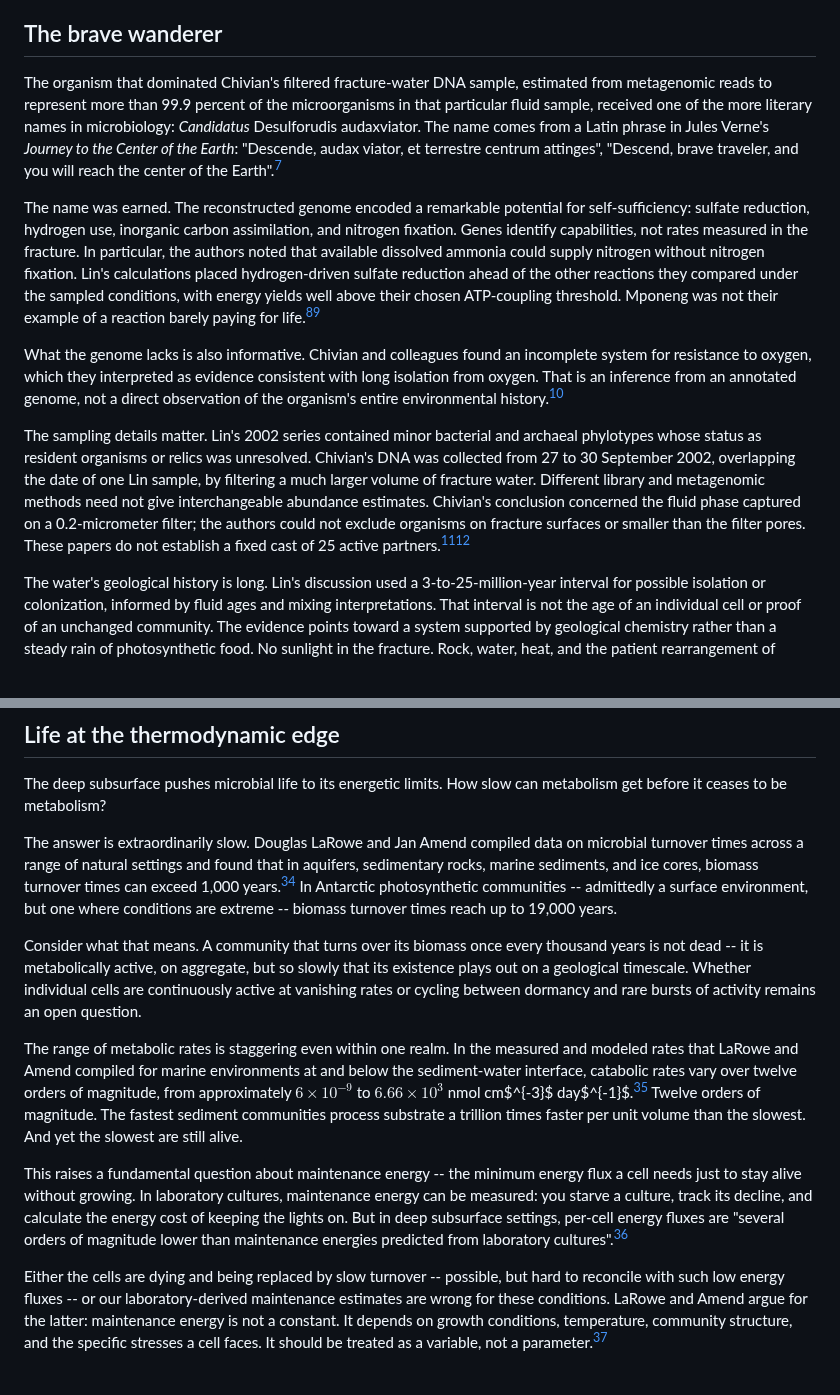
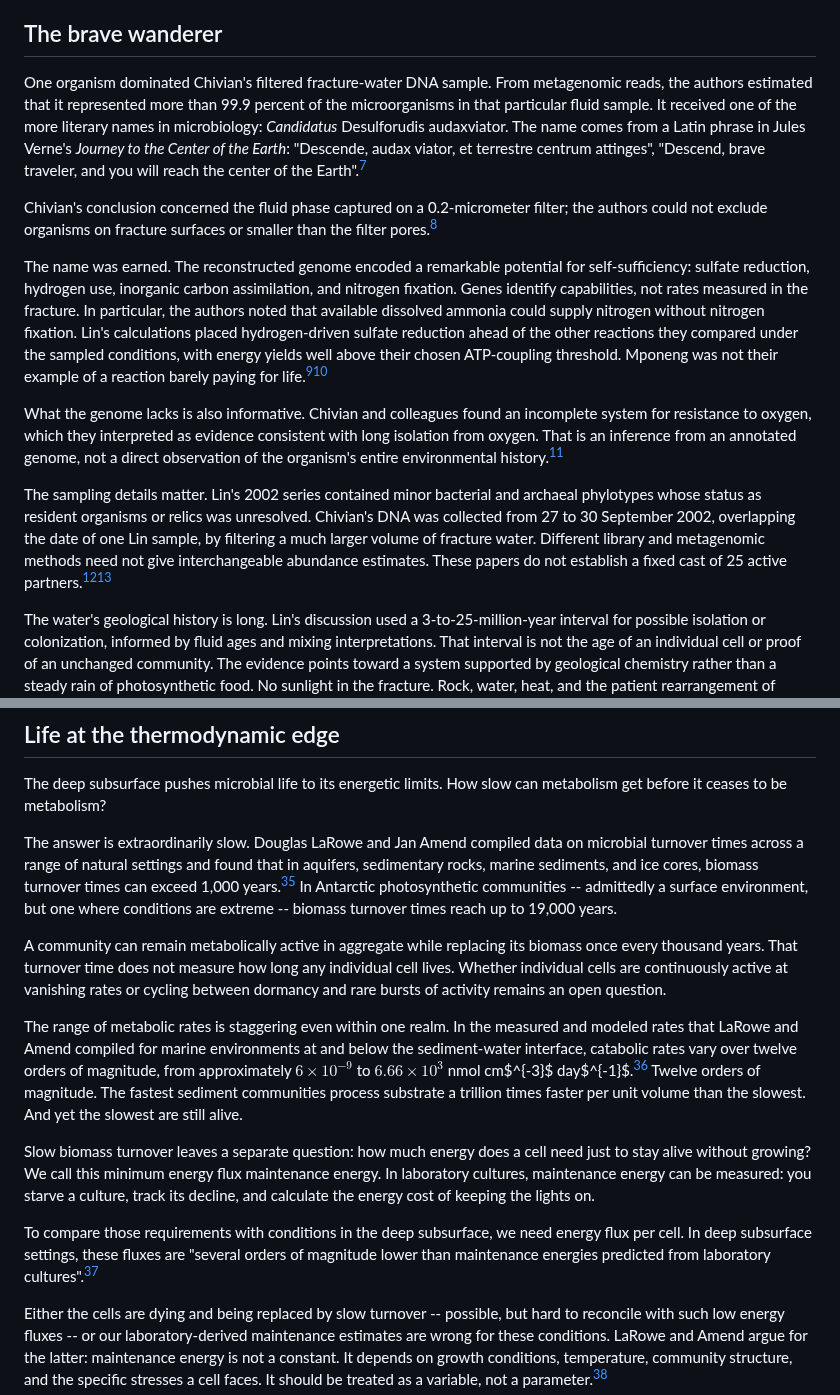
Before and after one commit to pycckuu/the-book, a Markdown page: chapters/09-cities-without-sunlight.md, 2 parts joined by grey strips. GitHub-like rendering; blank space fills up the shorter version.

Commit message:
docs(book): clarify chapter nine evidence boundaries
Put sampling limits before ecological inference and distinguish biomass turnover from individual lifespan. Preserve the accepted scientific qualifiers in both English and Russian.

```diff
--- a/chapters/09-cities-without-sunlight.md
+++ b/chapters/09-cities-without-sunlight.md
@@ -16,13 +16,15 @@ The evidence pointed to life borrowing from the Earth's interior, with no appare
 
 ## The brave wanderer
 
-The organism that dominated Chivian's filtered fracture-water DNA sample, estimated from metagenomic reads to represent more than 99.9 percent of the microorganisms in that particular fluid sample, received one of the more literary names in microbiology: *Candidatus* Desulforudis audaxviator. The name comes from a Latin phrase in Jules Verne's *Journey to the Center of the Earth*: "Descende, audax viator, et terrestre centrum attinges", "Descend, brave traveler, and you will reach the center of the Earth".[^chivian2008]
+One organism dominated Chivian's filtered fracture-water DNA sample. From metagenomic reads, the authors estimated that it represented more than 99.9 percent of the microorganisms in that particular fluid sample. It received one of the more literary names in microbiology: *Candidatus* Desulforudis audaxviator. The name comes from a Latin phrase in Jules Verne's *Journey to the Center of the Earth*: "Descende, audax viator, et terrestre centrum attinges", "Descend, brave traveler, and you will reach the center of the Earth".[^chivian2008]
+
+Chivian's conclusion concerned the fluid phase captured on a 0.2-micrometer filter; the authors could not exclude organisms on fracture surfaces or smaller than the filter pores.[^chivian2008]
 
 The name was earned. The reconstructed genome encoded a remarkable potential for self-sufficiency: sulfate reduction, hydrogen use, inorganic carbon assimilation, and nitrogen fixation. Genes identify capabilities, not rates measured in the fracture. In particular, the authors noted that available dissolved ammonia could supply nitrogen without nitrogen fixation. Lin's calculations placed hydrogen-driven sulfate reduction ahead of the other reactions they compared under the sampled conditions, with energy yields well above their chosen ATP-coupling threshold. Mponeng was not their example of a reaction barely paying for life.[^lin2006][^chivian2008]
 
 What the genome lacks is also informative. Chivian and colleagues found an incomplete system for resistance to oxygen, which they interpreted as evidence consistent with long isolation from oxygen. That is an inference from an annotated genome, not a direct observation of the organism's entire environmental history.[^chivian2008]
 
-The sampling details matter. Lin's 2002 series contained minor bacterial and archaeal phylotypes whose status as resident organisms or relics was unresolved. Chivian's DNA was collected from 27 to 30 September 2002, overlapping the date of one Lin sample, by filtering a much larger volume of fracture water. Different library and metagenomic methods need not give interchangeable abundance estimates. Chivian's conclusion concerned the fluid phase captured on a 0.2-micrometer filter; the authors could not exclude organisms on fracture surfaces or smaller than the filter pores. These papers do not establish a fixed cast of 25 active partners.[^lin2006][^chivian2008]
+The sampling details matter. Lin's 2002 series contained minor bacterial and archaeal phylotypes whose status as resident organisms or relics was unresolved. Chivian's DNA was collected from 27 to 30 September 2002, overlapping the date of one Lin sample, by filtering a much larger volume of fracture water. Different library and metagenomic methods need not give interchangeable abundance estimates. These papers do not establish a fixed cast of 25 active partners.[^lin2006][^chivian2008]
 
 The water's geological history is long. Lin's discussion used a 3-to-25-million-year interval for possible isolation or colonization, informed by fluid ages and mixing interpretations. That interval is not the age of an individual cell or proof of an unchanged community. The evidence points toward a system supported by geological chemistry rather than a steady rain of photosynthetic food. No sunlight in the fracture. Rock, water, heat, and the patient rearrangement of electrons.[^lin2006]
 
@@ -88,11 +90,13 @@ The deep subsurface pushes microbial life to its energetic limits. How slow can
 
 The answer is extraordinarily slow. Douglas LaRowe and Jan Amend compiled data on microbial turnover times across a range of natural settings and found that in aquifers, sedimentary rocks, marine sediments, and ice cores, biomass turnover times can exceed 1,000 years.[^larowe2015_deep] In Antarctic photosynthetic communities -- admittedly a surface environment, but one where conditions are extreme -- biomass turnover times reach up to 19,000 years.
 
-Consider what that means. A community that turns over its biomass once every thousand years is not dead -- it is metabolically active, on aggregate, but so slowly that its existence plays out on a geological timescale. Whether individual cells are continuously active at vanishing rates or cycling between dormancy and rare bursts of activity remains an open question.
+A community can remain metabolically active in aggregate while replacing its biomass once every thousand years. That turnover time does not measure how long any individual cell lives. Whether individual cells are continuously active at vanishing rates or cycling between dormancy and rare bursts of activity remains an open question.
 
 The range of metabolic rates is staggering even within one realm. In the measured and modeled rates that LaRowe and Amend compiled for marine environments at and below the sediment-water interface, catabolic rates vary over twelve orders of magnitude, from approximately $6 \times 10^{-9}$ to $6.66 \times 10^{3}$ nmol cm$^{-3}$ day$^{-1}$.[^larowe2015_deep] Twelve orders of magnitude. The fastest sediment communities process substrate a trillion times faster per unit volume than the slowest. And yet the slowest are still alive.
 
-This raises a fundamental question about maintenance energy -- the minimum energy flux a cell needs just to stay alive without growing. In laboratory cultures, maintenance energy can be measured: you starve a culture, track its decline, and calculate the energy cost of keeping the lights on. But in deep subsurface settings, per-cell energy fluxes are "several orders of magnitude lower than maintenance energies predicted from laboratory cultures".[^larowe2015_deep]
+Slow biomass turnover leaves a separate question: how much energy does a cell need just to stay alive without growing? We call this minimum energy flux maintenance energy. In laboratory cultures, maintenance energy can be measured: you starve a culture, track its decline, and calculate the energy cost of keeping the lights on.
+
+To compare those requirements with conditions in the deep subsurface, we need energy flux per cell. In deep subsurface settings, these fluxes are "several orders of magnitude lower than maintenance energies predicted from laboratory cultures".[^larowe2015_deep]
 
 Either the cells are dying and being replaced by slow turnover -- possible, but hard to reconcile with such low energy fluxes -- or our laboratory-derived maintenance estimates are wrong for these conditions. LaRowe and Amend argue for the latter: maintenance energy is not a constant. It depends on growth conditions, temperature, community structure, and the specific stresses a cell faces. It should be treated as a variable, not a parameter.[^larowe2015_deep]
 
```
Also changed, not shown: 1 other file.
